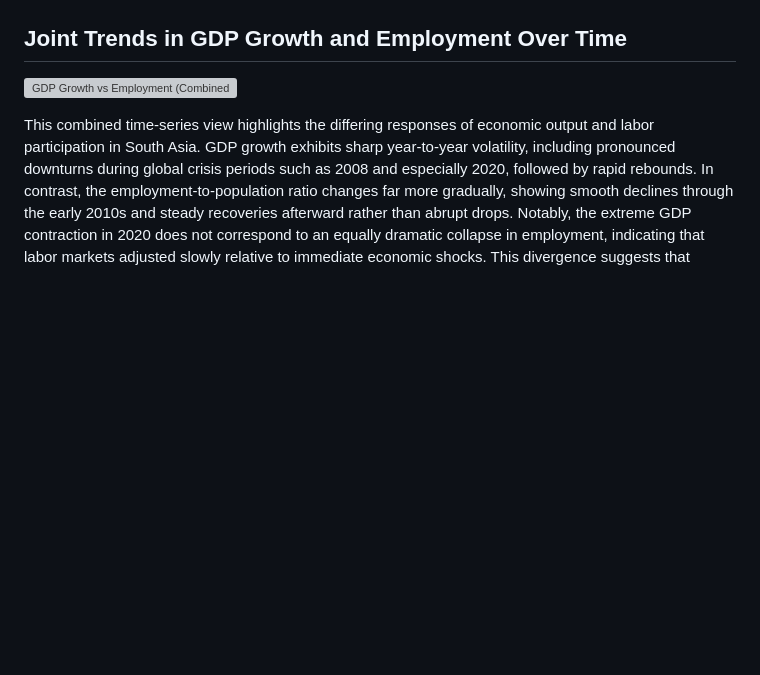
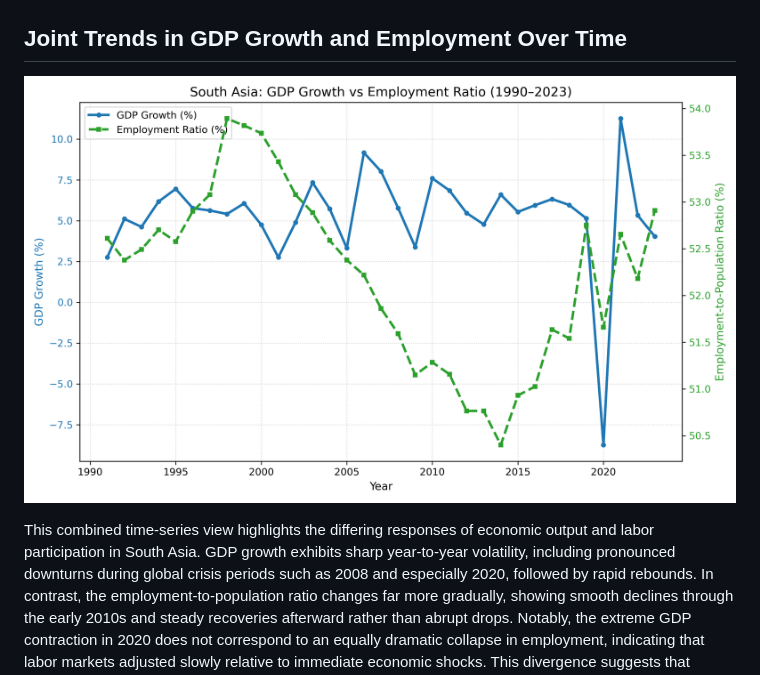
Before and after one commit to arigurovich/qtm350-finalproject, a Markdown page: south_asia/south_asia_insights.md, the part around the change. Drawn GitHub-style; blank space fills up the shorter version; grey boxes are pictures that could not be loaded.

```diff
--- a/south_asia/south_asia_insights.md
+++ b/south_asia/south_asia_insights.md
@@ -20,6 +20,6 @@ This scatter plot examines the relationship between annual GDP growth and the em
 
 ## Joint Trends in GDP Growth and Employment Over Time
 
-![GDP Growth vs Employment (Combined](figures/gdp_vs_employment_combined_trend.png)
+![GDP Growth vs Employment (Combined](figures/gdp_and_employment_combined_trend.png)
 
 This combined time-series view highlights the differing responses of economic output and labor participation in South Asia. GDP growth exhibits sharp year-to-year volatility, including pronounced downturns during global crisis periods such as 2008 and especially 2020, followed by rapid rebounds. In contrast, the employment-to-population ratio changes far more gradually, showing smooth declines through the early 2010s and steady recoveries afterward rather than abrupt drops. Notably, the extreme GDP contraction in 2020 does not correspond to an equally dramatic collapse in employment, indicating that labor markets adjusted slowly relative to immediate economic shocks. This divergence suggests that employment levels in the region are influenced more by long-term structural forces such as education, training and labor market dynamics than by short-run economic fluctuations alone.
```
